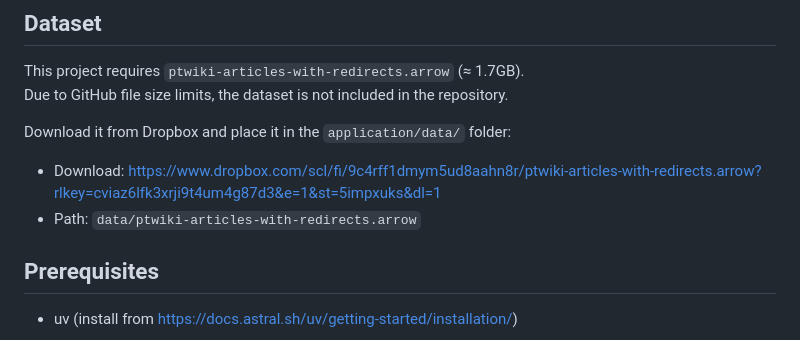
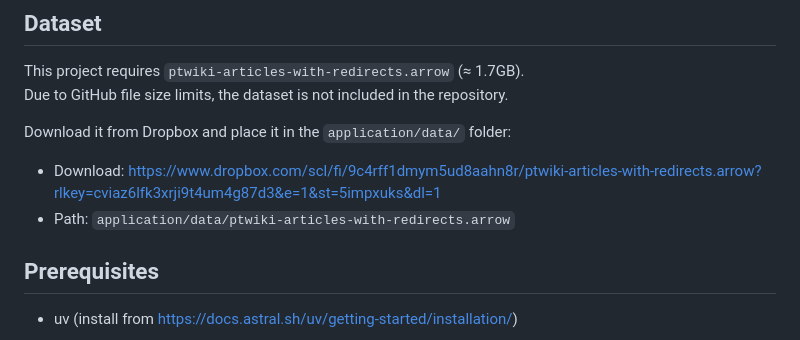
Before and after one commit to ZuanovicLuka/findo-search-engine, a Markdown page: README.md, the part around the change. Rendered like a GitHub page.

```diff
--- a/README.md
+++ b/README.md
@@ -10,7 +10,7 @@ Due to GitHub file size limits, the dataset is not included in the repository.
 Download it from Dropbox and place it in the `application/data/` folder:
 
 - Download: https://www.dropbox.com/scl/fi/9c4rff1dmym5ud8aahn8r/ptwiki-articles-with-redirects.arrow?rlkey=cviaz6lfk3xrji9t4um4g87d3&e=1&st=5impxuks&dl=1
-- Path: `data/ptwiki-articles-with-redirects.arrow`
+- Path: `application/data/ptwiki-articles-with-redirects.arrow`
 
 ## Prerequisites
 
```
